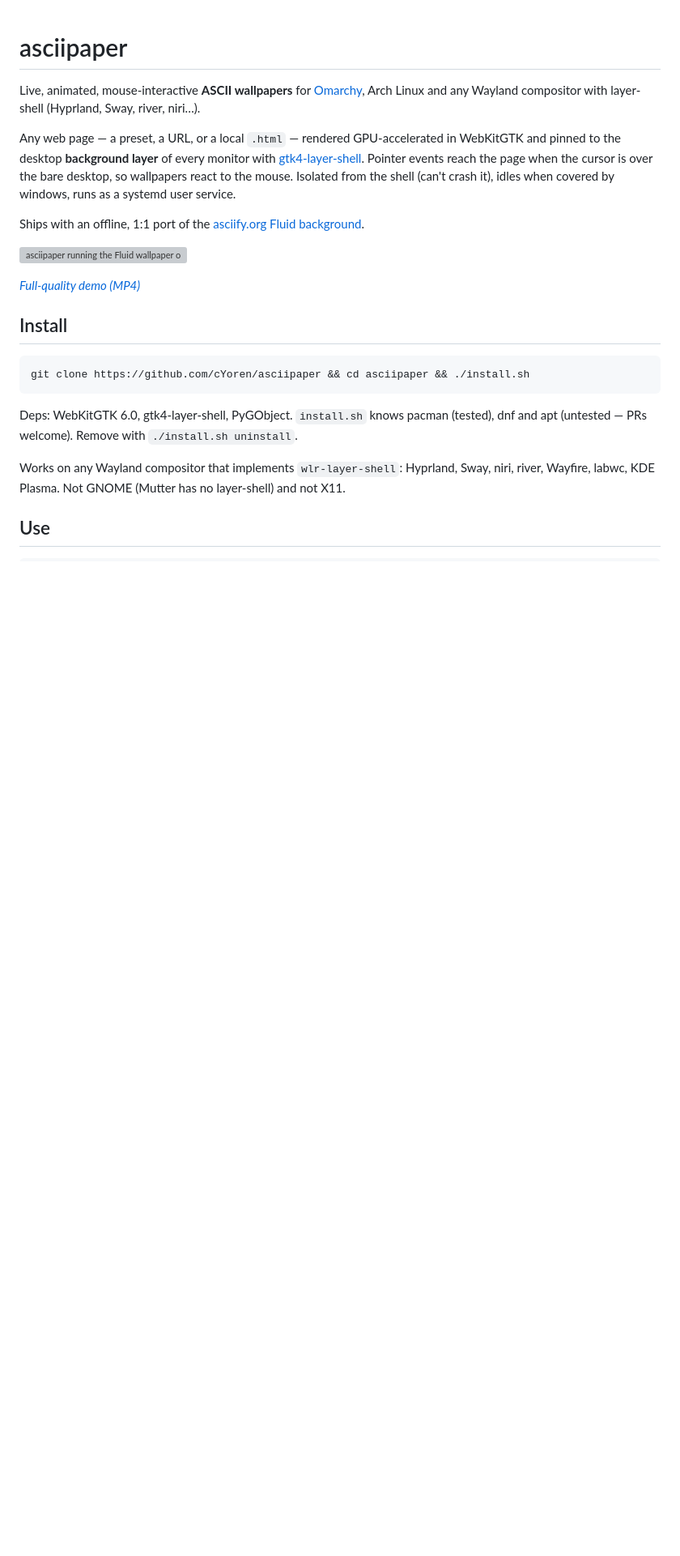
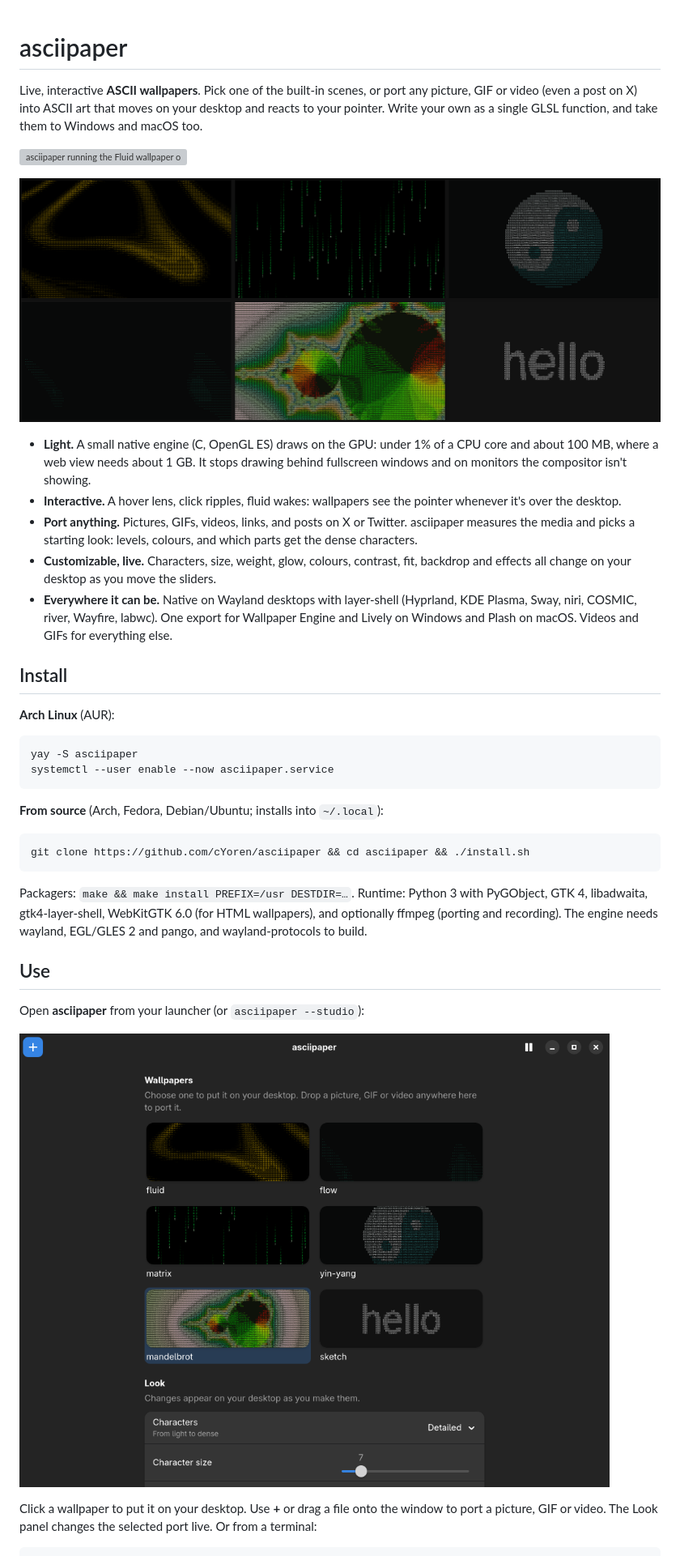
Before and after one commit to cYoren/asciipaper, a Markdown page: README.md, the part around one of its changes. Shown at 81% size. Rendered like a GitHub page; pictures changed too: assets/gallery.png (added), assets/studio.png (added); blank space fills up the shorter version; grey boxes are pictures that could not be loaded.

````diff
--- a/README.md
+++ b/README.md
@@ -1,25 +1,40 @@
 # asciipaper
 
-Live, animated, mouse-interactive **ASCII wallpapers** for [Omarchy](https://omarchy.org), Arch Linux and any Wayland compositor with layer-shell (Hyprland, Sway, river, niri…).
-
-Any web page — a preset, a URL, or a local `.html` — rendered GPU-accelerated in WebKitGTK and pinned to the desktop **background layer** of every monitor with [gtk4-layer-shell](https://github.com/wmww/gtk4-layer-shell). Pointer events reach the page when the cursor is over the bare desktop, so wallpapers react to the mouse. Isolated from the shell (can't crash it), idles when covered by windows, runs as a systemd user service.
-
-Ships with an offline, 1:1 port of the [asciify.org Fluid background](https://asciify.org/docs/backgrounds/fluid).
+Live, interactive **ASCII wallpapers**. Pick one of the built-in scenes, or port any picture, GIF or video (even a post on X) into ASCII art that moves on your desktop and reacts to your pointer. Write your own as a single GLSL function, and take them to Windows and macOS too.
 
 ![asciipaper running the Fluid wallpaper on the Omarchy desktop](assets/demo.gif)
 
-_[Full-quality demo (MP4)](assets/demo.mp4)_
+![The built-in wallpapers and two ports: a video (a Mandelbrot zoom) and a picture](assets/gallery.png)
+
+- **Light.** A small native engine (C, OpenGL ES) draws on the GPU: under 1% of a CPU core and about 100 MB, where a web view needs about 1 GB. It stops drawing behind fullscreen windows and on monitors the compositor isn't showing.
+- **Interactive.** A hover lens, click ripples, fluid wakes: wallpapers see the pointer whenever it's over the desktop.
+- **Port anything.** Pictures, GIFs, videos, links, and posts on X or Twitter. asciipaper measures the media and picks a starting look: levels, colours, and which parts get the dense characters.
+- **Customizable, live.** Characters, size, weight, glow, colours, contrast, fit, backdrop and effects all change on your desktop as you move the sliders.
+- **Everywhere it can be.** Native on Wayland desktops with layer-shell (Hyprland, KDE Plasma, Sway, niri, COSMIC, river, Wayfire, labwc). One export for Wallpaper Engine and Lively on Windows and Plash on macOS. Videos and GIFs for everything else.
 
 ## Install
+
+**Arch Linux** (AUR):
+
+```sh
+yay -S asciipaper
+systemctl --user enable --now asciipaper.service
+```
+
+**From source** (Arch, Fedora, Debian/Ubuntu; installs into `~/.local`):
 
 ```sh
 git clone https://github.com/cYoren/asciipaper && cd asciipaper && ./install.sh
 ```
 
-Deps: WebKitGTK 6.0, gtk4-layer-shell, PyGObject. `install.sh` knows pacman (tested), dnf and apt (untested — PRs welcome). Remove with `./install.sh uninstall`.
-
-Works on any Wayland compositor that implements `wlr-layer-shell`: Hyprland, Sway, niri, river, Wayfire, labwc, KDE Plasma. Not GNOME (Mutter has no layer-shell) and not X11.
+Packagers: `make && make install PREFIX=/usr DESTDIR=…`. Runtime: Python 3 with PyGObject, GTK 4, libadwaita, gtk4-layer-shell, WebKitGTK 6.0 (for HTML wallpapers), and optionally ffmpeg (porting and recording). The engine needs wayland, EGL/GLES 2 and pango, and wayland-protocols to build.
 
 ## Use
 
+Open **asciipaper** from your launcher (or `asciipaper --studio`):
+
+![The Studio](assets/studio.png)
+
+Click a wallpaper to put it on your desktop. Use **+** or drag a file onto the window to port a picture, GIF or video. The Look panel changes the selected port live. Or from a terminal:
+
 ```sh
````
Also changed, not shown: other parts of README.md (+75 -62 lines), skills/asciipaper/SKILL.md (+31 -18 lines), 3 other files.
